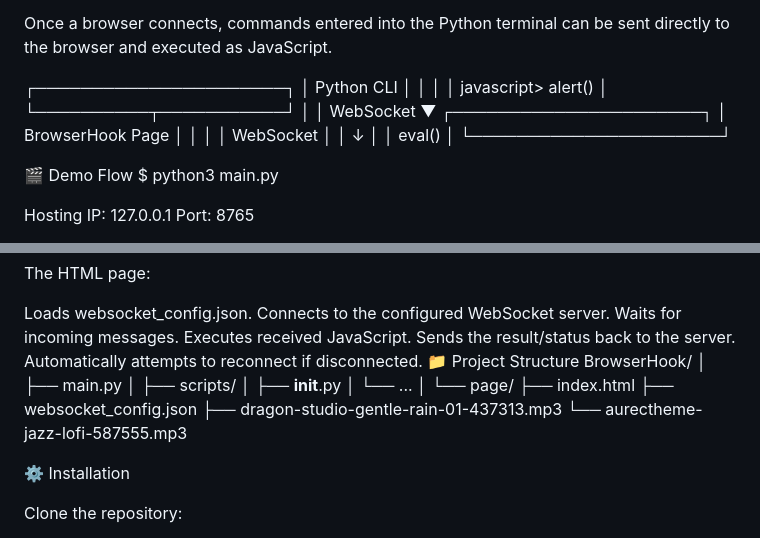
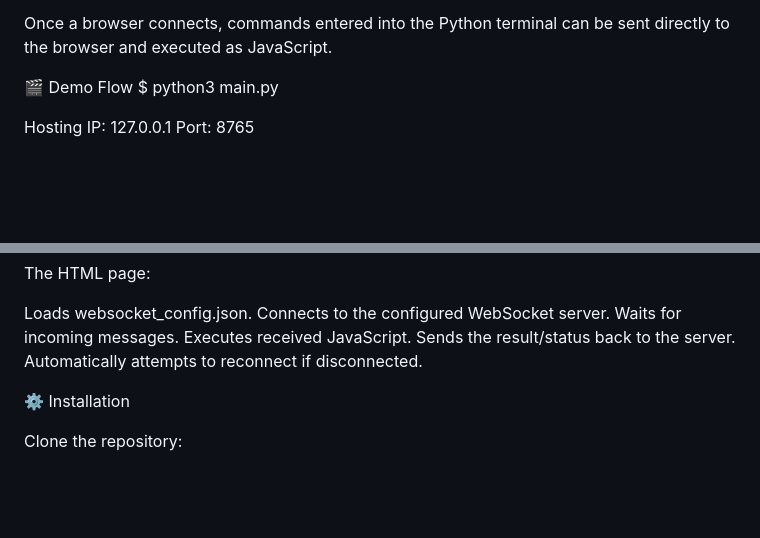
Before and after one commit to ronniem1337/browser_hook, a Markdown page: README.md, 2 parts joined by grey strips. Drawn GitHub-style; blank space fills up the shorter version.

Commit message:
Update README.md to simplify content
Removed outdated diagrams and project structure details from the README.

```diff
--- a/README.md
+++ b/README.md
@@ -21,22 +21,6 @@ The project combines:
 🎧 A customizable browser page
 
 Once a browser connects, commands entered into the Python terminal can be sent directly to the browser and executed as JavaScript.
-
-┌──────────────────────┐
-│      Python CLI      │
-│                      │
-│  javascript> alert() │
-└──────────┬───────────┘
-           │
-           │ WebSocket
-           ▼
-┌──────────────────────┐
-│    BrowserHook Page  │
-│                      │
-│      WebSocket       │
-│          ↓           │
-│        eval()        │
-└──────────────────────┘
 
 🎬 Demo Flow
 $ python3 main.py
@@ -87,20 +71,6 @@ Waits for incoming messages.
 Executes received JavaScript.
 Sends the result/status back to the server.
 Automatically attempts to reconnect if disconnected.
-📁 Project Structure
-BrowserHook/
-│
-├── main.py
-│
-├── scripts/
-│   ├── __init__.py
-│   └── ...
-│
-└── page/
-    ├── index.html
-    ├── websocket_config.json
-    ├── dragon-studio-gentle-rain-01-437313.mp3
-    └── aurectheme-jazz-lofi-587555.mp3
 
 ⚙️ Installation
 
```
